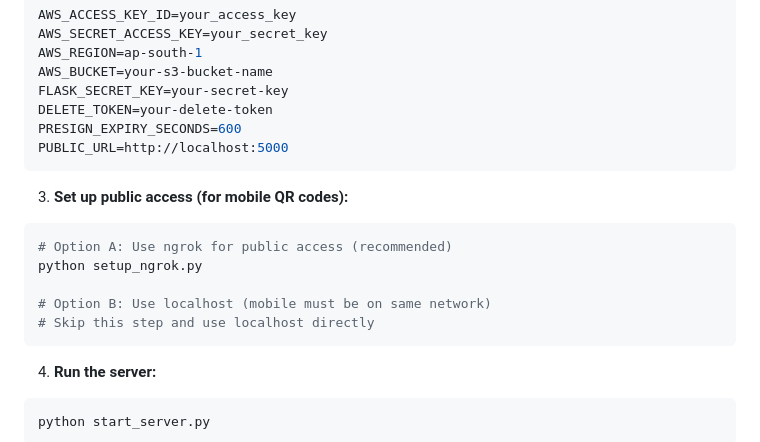
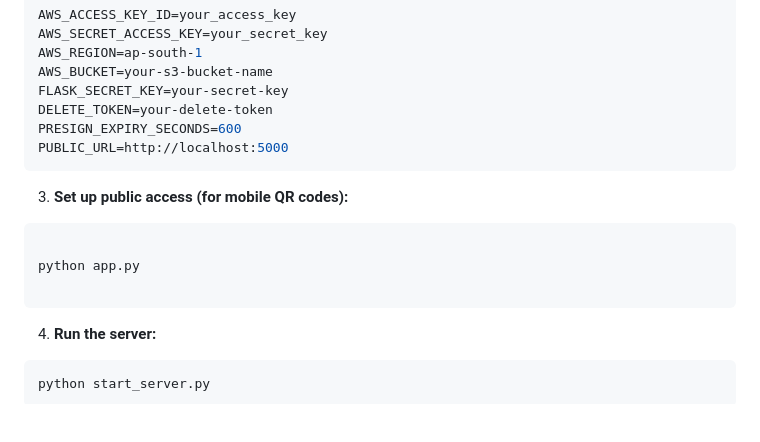
Before and after one commit to Ms-vamshi/secure-file-transfer, a Markdown page: README.md, the part around the change. Rendered like a GitHub page; blank space fills up the shorter version.

````diff
--- a/README.md
+++ b/README.md
@@ -47,11 +47,9 @@ PUBLIC_URL=http://localhost:5000
 
 3. **Set up public access (for mobile QR codes):**
 ```bash
-# Option A: Use ngrok for public access (recommended)
-python setup_ngrok.py
 
-# Option B: Use localhost (mobile must be on same network)
-# Skip this step and use localhost directly
+python app.py
+
 ```
 
 4. **Run the server:**
````
